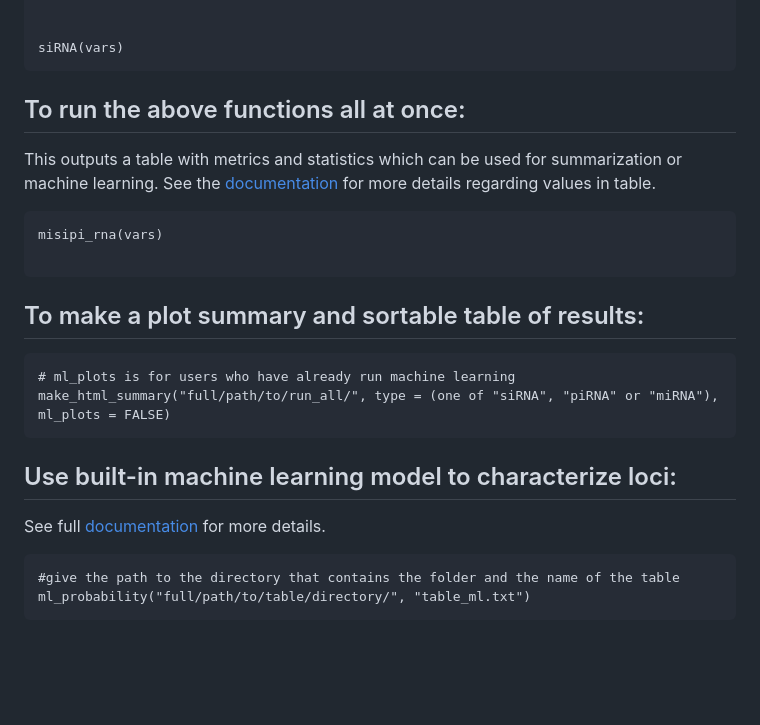
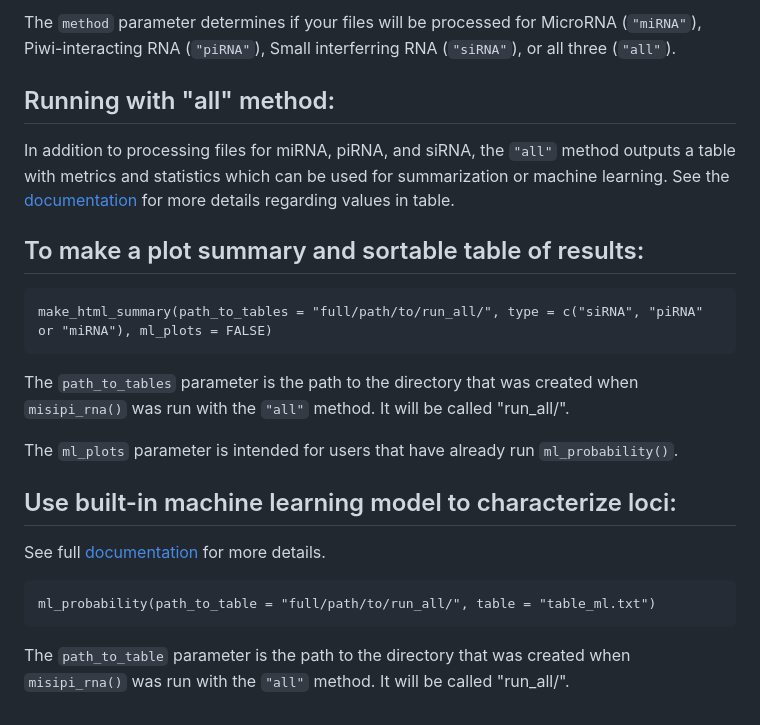
Before and after one commit to stupornova33/MiSiPi.RNA, a Markdown page: README.md, the part around one of its changes. Drawn GitHub-style; blank space fills up the shorter version.

````diff
--- a/README.md
+++ b/README.md
@@ -93,26 +115,24 @@ piRNA(vars)
+The ```method``` parameter determines if your files will be processed for MicroRNA (```"miRNA"```), Piwi-interacting RNA (```"piRNA"```), Small interferring RNA (```"siRNA"```), or all three (```"all"```).
+
+## Running with "all" method:
+In addition to processing files for miRNA, piRNA, and siRNA, the ```"all"``` method outputs a table with metrics and statistics which can be used for summarization or machine learning. See the [documentation](https://github.com/stupornova33/MiSiPi.RNA/blob/main/documentation/Documentation.html) for more details regarding values in table.
 
 
-siRNA(vars)
-```
 
-## To run the above functions all at once:
-This outputs a table with metrics and statistics which can be used for summarization or machine learning. See the [documentation](https://github.com/stupornova33/MiSiPi.RNA/blob/main/documentation/Documentation.html) for more details regarding values in table.
 
-```
-misipi_rna(vars)
-
-```
 ## To make a plot summary and sortable table of results:
 
 ```
-# ml_plots is for users who have already run machine learning
-make_html_summary("full/path/to/run_all/", type = (one of "siRNA", "piRNA" or "miRNA"), ml_plots = FALSE)
+make_html_summary(path_to_tables = "full/path/to/run_all/", type = c("siRNA", "piRNA" or "miRNA"), ml_plots = FALSE)
 ```
+The ```path_to_tables``` parameter is the path to the directory that was created when ```misipi_rna()``` was run with the ```"all"``` method. It will be called "run_all/".
+
+The ```ml_plots``` parameter is intended for users that have already run ```ml_probability()```.
 
 ## Use built-in machine learning model to characterize loci:
 See full [documentation](https://github.com/stupornova33/MiSiPi.RNA/blob/main/documentation/Documentation.html) for more details.
 
 ```
-#give the path to the directory that contains the folder and the name of the table
-ml_probability("full/path/to/table/directory/", "table_ml.txt")
+ml_probability(path_to_table = "full/path/to/run_all/", table = "table_ml.txt")
 ```
+The ```path_to_table``` parameter is the path to the directory that was created when ```misipi_rna()``` was run with the ```"all"``` method. It will be called "run_all/".
````
Also changed, not shown: other parts of README.md (+42 -20 lines).
